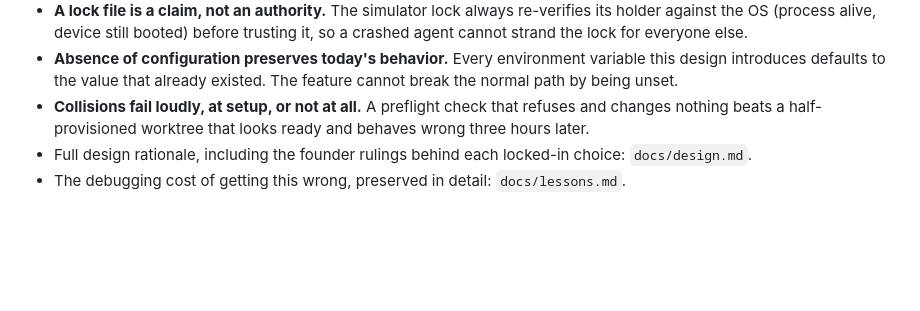
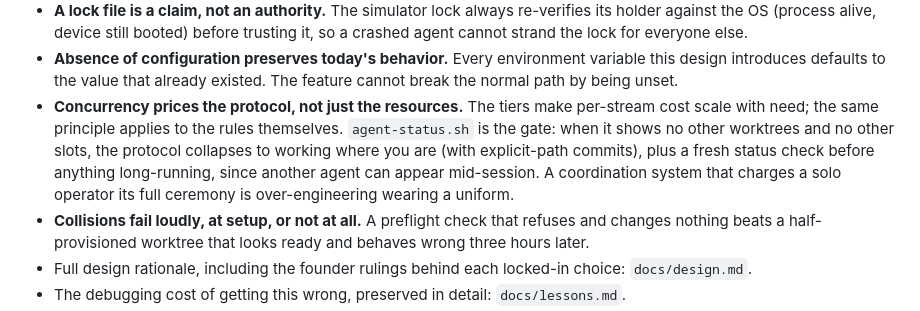
Before and after one commit to hishamalward/agentslots, a Markdown page: README.md, the part around the change. GitHub-like rendering; blank space fills up the shorter version.

Commit message:
README: concurrency prices the protocol, not just the resources

```diff
--- a/README.md
+++ b/README.md
@@ -143,6 +143,12 @@ runs, evidence and all, verbatim from the source project.
 - **Absence of configuration preserves today's behavior.** Every environment variable this design
   introduces defaults to the value that already existed. The feature cannot break the normal path
   by being unset.
+- **Concurrency prices the protocol, not just the resources.** The tiers make per-stream cost
+  scale with need; the same principle applies to the rules themselves. `agent-status.sh` is the
+  gate: when it shows no other worktrees and no other slots, the protocol collapses to working
+  where you are (with explicit-path commits), plus a fresh status check before anything
+  long-running, since another agent can appear mid-session. A coordination system that charges a
+  solo operator its full ceremony is over-engineering wearing a uniform.
 - **Collisions fail loudly, at setup, or not at all.** A preflight check that refuses and changes
   nothing beats a half-provisioned worktree that looks ready and behaves wrong three hours later.
 - Full design rationale, including the founder rulings behind each locked-in choice: `docs/design.md`.
```
